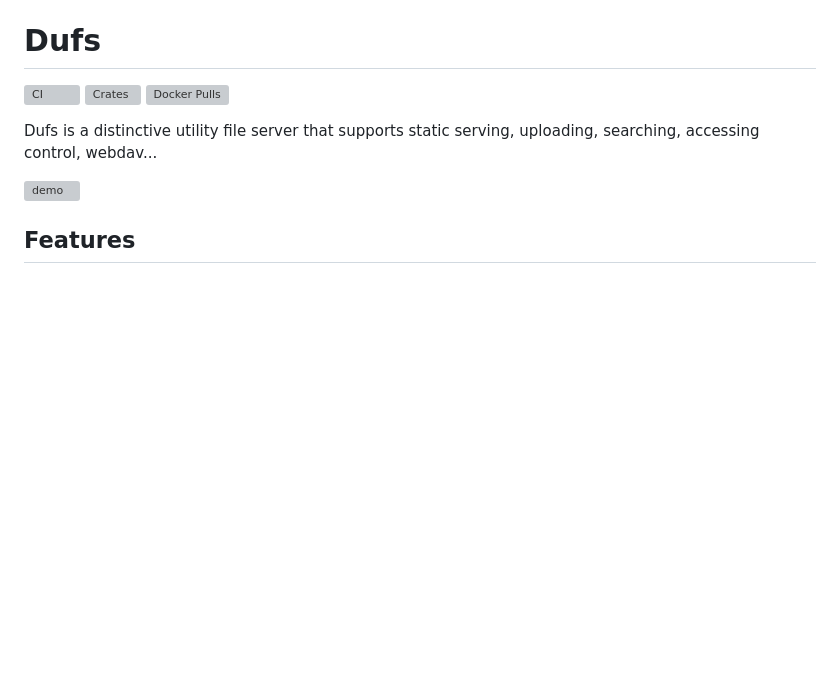
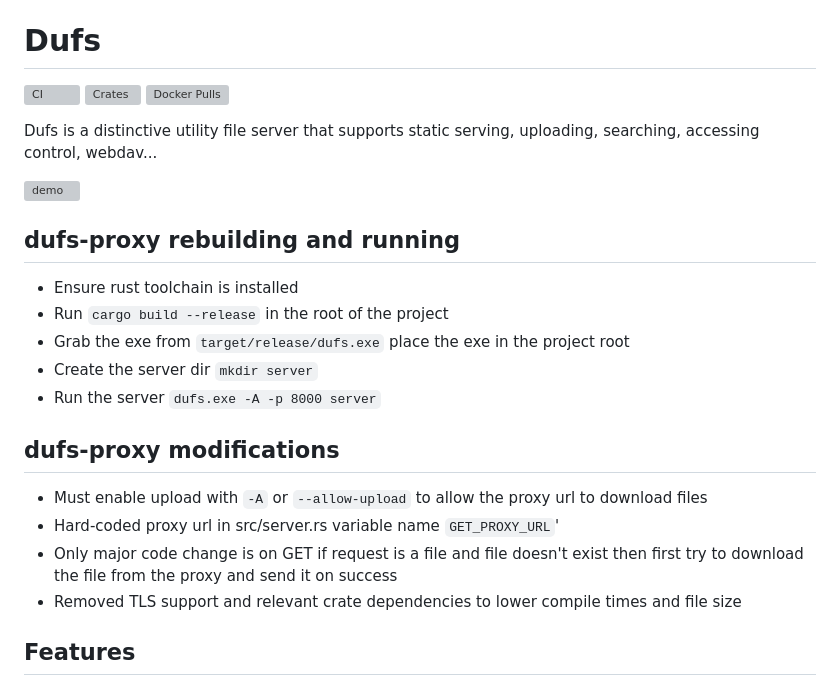
Before and after one commit to senstar-oss/dufs-proxy, a Markdown page: README.md, the part around the change. Drawn GitHub-style; blank space fills up the shorter version; grey boxes are pictures that could not be loaded.

Commit message:
- Update README.md to explain changes and how to run the program for the relevant use case

```diff
--- a/README.md
+++ b/README.md
@@ -7,6 +7,19 @@
 Dufs is a distinctive utility file server that supports static serving, uploading, searching, accessing control, webdav...
 
 ![demo](https://user-images.githubusercontent.com/4012553/220513063-ff0f186b-ac54-4682-9af4-47a9781dee0d.png)
+
+## dufs-proxy rebuilding and running
+- Ensure rust toolchain is installed
+- Run ``cargo build --release`` in the root of the project
+- Grab the exe from ``target/release/dufs.exe`` place the exe in the project root
+- Create the server dir ``mkdir server``
+- Run the server ``dufs.exe -A -p 8000 server``
+
+## dufs-proxy modifications
+- Must enable upload with ``-A`` or ``--allow-upload`` to allow the proxy url to download files
+- Hard-coded proxy url in src/server.rs variable name ``GET_PROXY_URL``'
+- Only major code change is on GET if request is a file and file doesn't exist then first try to download the file from the proxy and send it on success
+- Removed TLS support and relevant crate dependencies to lower compile times and file size
 
 ## Features
 
```
